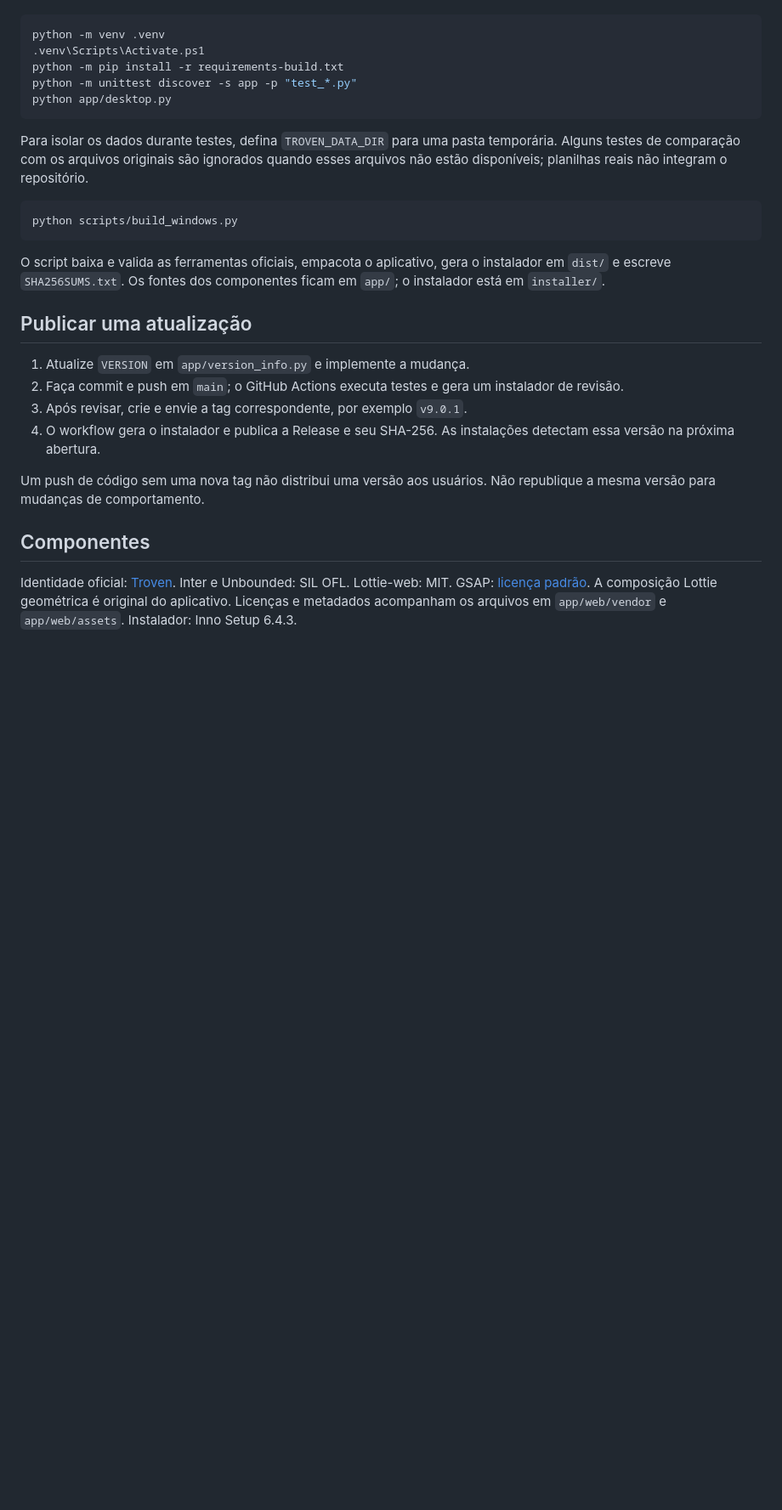
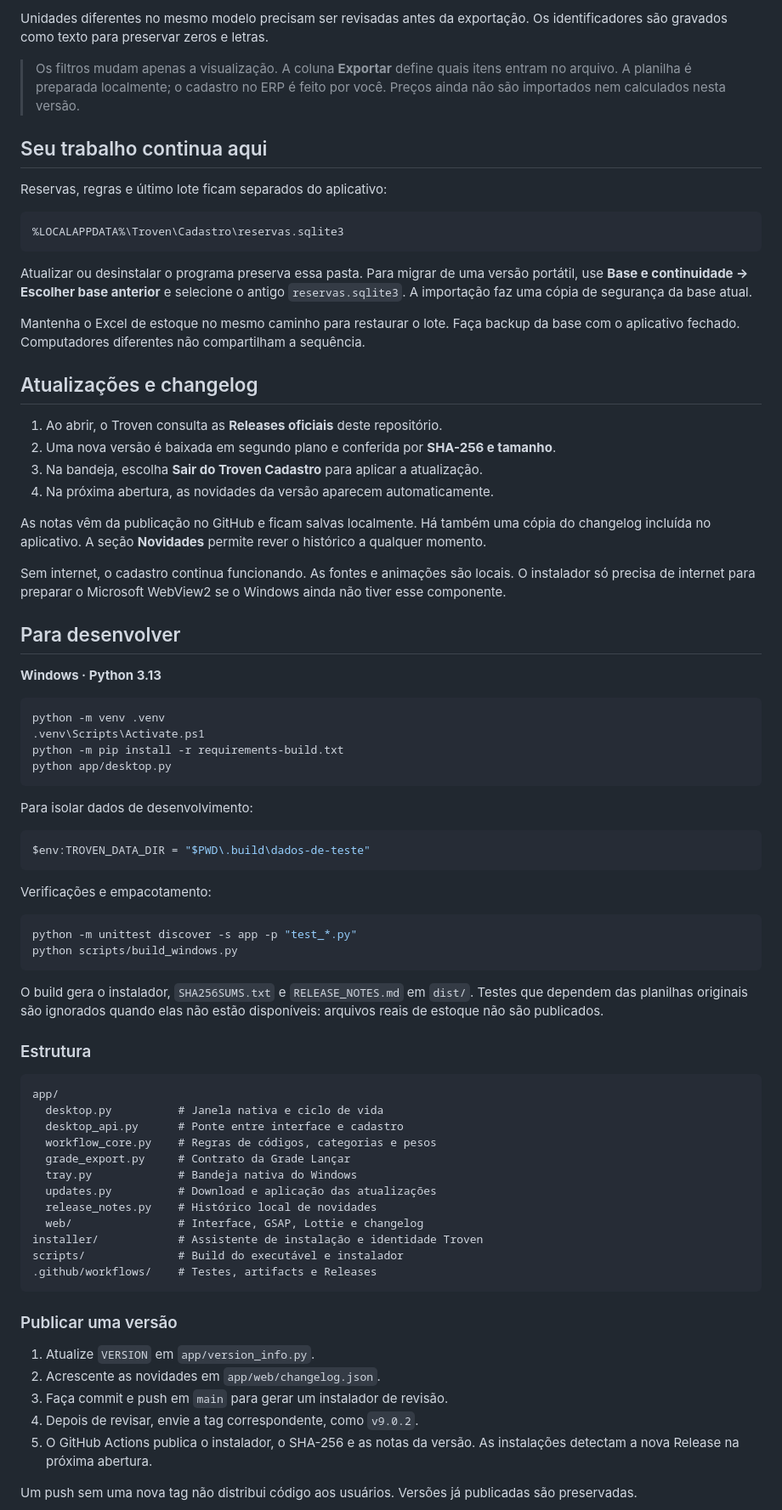
Before and after one commit to TrovenDev/greta-criar-codigos, a Markdown page: README.md, the part around the change printed below. Shown: that part at 85% size. Rendered like a GitHub page; blank space fills up the shorter version.

````diff
--- a/README.md
+++ b/README.md
@@ -34,30 +77,80 @@ No Windows com Python 3.13:
+Unidades diferentes no mesmo modelo precisam ser revisadas antes da exportação. Os identificadores são gravados como texto para preservar zeros e letras.
+
+> Os filtros mudam apenas a visualização. A coluna **Exportar** define quais itens entram no arquivo. A planilha é preparada localmente; o cadastro no ERP é feito por você. Preços ainda não são importados nem calculados nesta versão.
+
+## Seu trabalho continua aqui
+
+Reservas, regras e último lote ficam separados do aplicativo:
+
+```text
+%LOCALAPPDATA%\Troven\Cadastro\reservas.sqlite3
+```
+
+Atualizar ou desinstalar o programa preserva essa pasta. Para migrar de uma versão portátil, use **Base e continuidade → Escolher base anterior** e selecione o antigo `reservas.sqlite3`. A importação faz uma cópia de segurança da base atual.
+
+Mantenha o Excel de estoque no mesmo caminho para restaurar o lote. Faça backup da base com o aplicativo fechado. Computadores diferentes não compartilham a sequência.
+
+## Atualizações e changelog
+
+1. Ao abrir, o Troven consulta as **Releases oficiais** deste repositório.
+2. Uma nova versão é baixada em segundo plano e conferida por **SHA-256 e tamanho**.
+3. Na bandeja, escolha **Sair do Troven Cadastro** para aplicar a atualização.
+4. Na próxima abertura, as novidades da versão aparecem automaticamente.
+
+As notas vêm da publicação no GitHub e ficam salvas localmente. Há também uma cópia do changelog incluída no aplicativo. A seção **Novidades** permite rever o histórico a qualquer momento.
+
+Sem internet, o cadastro continua funcionando. As fontes e animações são locais. O instalador só precisa de internet para preparar o Microsoft WebView2 se o Windows ainda não tiver esse componente.
+
+## Para desenvolver
+
+**Windows · Python 3.13**
 
 ```powershell
 python -m venv .venv
 .venv\Scripts\Activate.ps1
 python -m pip install -r requirements-build.txt
-python -m unittest discover -s app -p "test_*.py"
 python app/desktop.py
 ```
 
-Para isolar os dados durante testes, defina `TROVEN_DATA_DIR` para uma pasta temporária. Alguns testes de comparação com os arquivos originais são ignorados quando esses arquivos não estão disponíveis; planilhas reais não integram o repositório.
+Para isolar dados de desenvolvimento:
 
 ```powershell
+$env:TROVEN_DATA_DIR = "$PWD\.build\dados-de-teste"
+```
+
+Verificações e empacotamento:
+
+```powershell
+python -m unittest discover -s app -p "test_*.py"
 python scripts/build_windows.py
 ```
 
-O script baixa e valida as ferramentas oficiais, empacota o aplicativo, gera o instalador em `dist/` e escreve `SHA256SUMS.txt`. Os fontes dos componentes ficam em `app/`; o instalador está em `installer/`.
+O build gera o instalador, `SHA256SUMS.txt` e `RELEASE_NOTES.md` em `dist/`. Testes que dependem das planilhas originais são ignorados quando elas não estão disponíveis: arquivos reais de estoque não são publicados.
 
-## Publicar uma atualização
+### Estrutura
 
-1. Atualize `VERSION` em `app/version_info.py` e implemente a mudança.
-2. Faça commit e push em `main`; o GitHub Actions executa testes e gera um instalador de revisão.
-3. Após revisar, crie e envie a tag correspondente, por exemplo `v9.0.1`.
-4. O workflow gera o instalador e publica a Release e seu SHA-256. As instalações detectam essa versão na próxima abertura.
+```text
+app/
+  desktop.py          # Janela nativa e ciclo de vida
+  desktop_api.py      # Ponte entre interface e cadastro
+  workflow_core.py    # Regras de códigos, categorias e pesos
+  grade_export.py     # Contrato da Grade Lançar
+  tray.py             # Bandeja nativa do Windows
+  updates.py          # Download e aplicação das atualizações
+  release_notes.py    # Histórico local de novidades
+  web/                # Interface, GSAP, Lottie e changelog
+installer/            # Assistente de instalação e identidade Troven
+scripts/              # Build do executável e instalador
+.github/workflows/    # Testes, artifacts e Releases
+```
 
-Um push de código sem uma nova tag não distribui uma versão aos usuários. Não republique a mesma versão para mudanças de comportamento.
+### Publicar uma versão
 
-## Componentes
+1. Atualize `VERSION` em `app/version_info.py`.
+2. Acrescente as novidades em `app/web/changelog.json`.
+3. Faça commit e push em `main` para gerar um instalador de revisão.
+4. Depois de revisar, envie a tag correspondente, como `v9.0.2`.
+5. O GitHub Actions publica o instalador, o SHA-256 e as notas da versão. As instalações detectam a nova Release na próxima abertura.
 
-Identidade oficial: [Troven](https://marca.troven.com.br/). Inter e Unbounded: SIL OFL. Lottie-web: MIT. GSAP: [licença padrão](https://gsap.com/standard-license/). A composição Lottie geométrica é original do aplicativo. Licenças e metadados acompanham os arquivos em `app/web/vendor` e `app/web/assets`. Instalador: Inno Setup 6.4.3.
+Um push sem uma nova tag não distribui código aos usuários. Versões já publicadas são preservadas.
 
````
Also changed, not shown: other parts of README.md (+80 -22 lines), docs/visao-geral.png (added), 14 other files.
